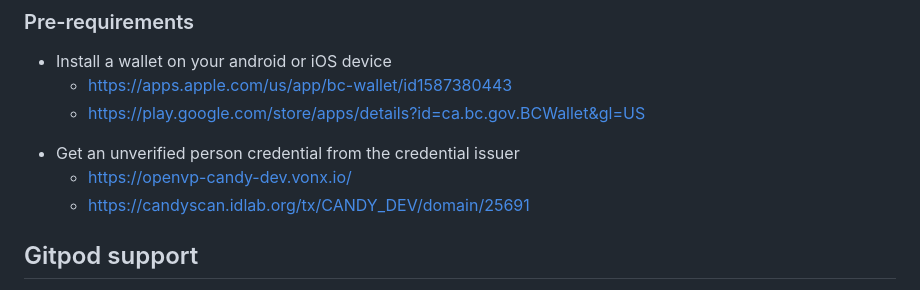
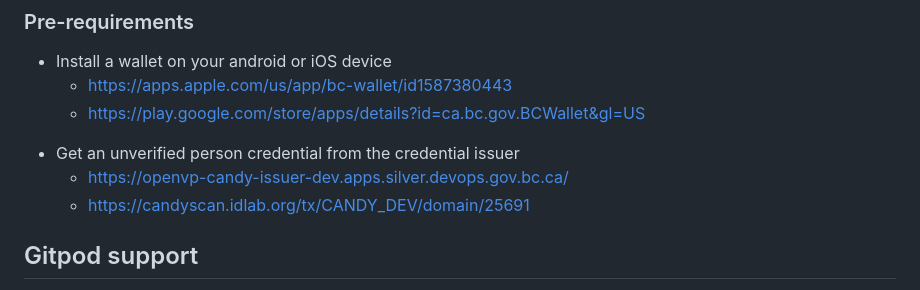
Before and after one commit to watkinspd/afj-hello-world-verifier, a Markdown page: README.md, the part around the change. Drawn GitHub-style.

Commit message:
update url for openvp cred issuer

```diff
--- a/README.md
+++ b/README.md
@@ -23,7 +23,7 @@ The goal being to give beginners confidence that the core features for the hyper
   <li> Get an unverified person credential from the credential issuer</li>
    <ul>
    <li>
-   <a href = "https://openvp-candy-dev.vonx.io/" title="https://openvp-candy-dev.vonx.io/">https://openvp-candy-dev.vonx.io/</a>
+   <a href = "https://openvp-candy-issuer-dev.apps.silver.devops.gov.bc.ca/" title="https://openvp-candy-issuer-dev.apps.silver.devops.gov.bc.ca/">https://openvp-candy-issuer-dev.apps.silver.devops.gov.bc.ca/</a>
    </li>
     <li>
    <a href = "https://candyscan.idlab.org/tx/CANDY_DEV/domain/25691" title="https://candyscan.idlab.org/tx/CANDY_DEV/domain/25691">https://candyscan.idlab.org/tx/CANDY_DEV/domain/25691</a>
```
